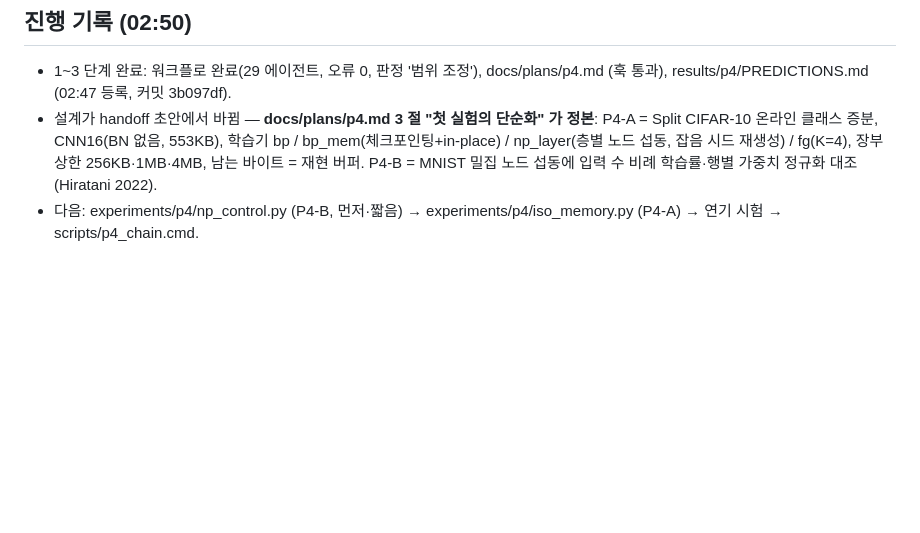
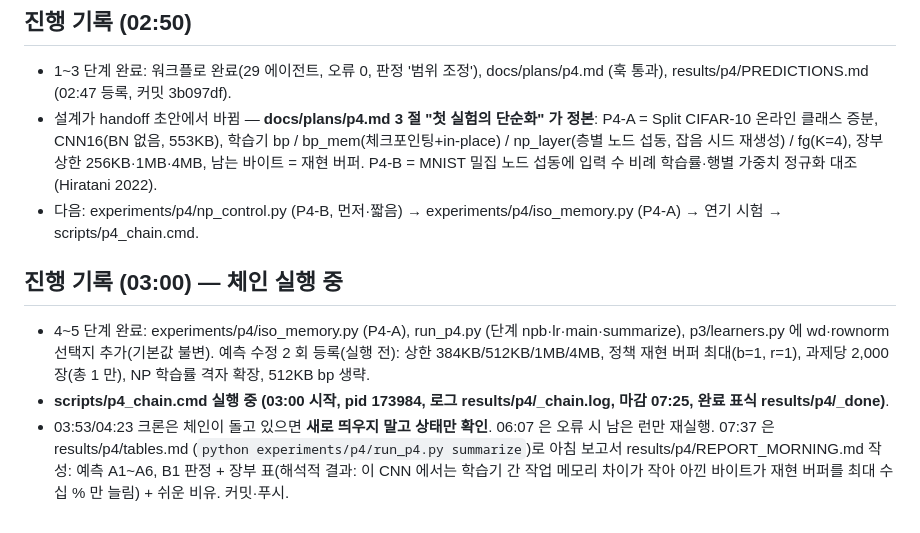
Before and after one commit to debtor114/subtractive-intelligence, a Markdown page: docs/notes/handoff_p4_20261008.md, the part around the change. GitHub-like rendering; blank space fills up the shorter version.

Commit message:
docs: handoff - p4 chain running
Co-Authored-By: Claude Opus 5.5 <noreply@anthropic.com>

Claude-Session: https://claude.ai/code/session_01TWKUw7ns5oiXXnNnhPCmGB

```diff
--- a/docs/notes/handoff_p4_20261008.md
+++ b/docs/notes/handoff_p4_20261008.md
@@ -41,3 +41,12 @@ p3 진단: 가설은 전부 "뇌 방식은 싸다"인데 실험은 전부 정확
   학습기 bp / bp_mem(체크포인팅+in-place) / np_layer(층별 노드 섭동, 잡음 시드 재생성) / fg(K=4), 장부 상한 256KB·1MB·4MB, 남는 바이트 = 재현 버퍼.
   P4-B = MNIST 밀집 노드 섭동에 입력 수 비례 학습률·행별 가중치 정규화 대조(Hiratani 2022).
 - 다음: experiments/p4/np_control.py (P4-B, 먼저·짧음) → experiments/p4/iso_memory.py (P4-A) → 연기 시험 → scripts/p4_chain.cmd.
+
+## 진행 기록 (03:00) — 체인 실행 중
+
+- 4~5 단계 완료: experiments/p4/iso_memory.py (P4-A), run_p4.py (단계 npb·lr·main·summarize), p3/learners.py 에 wd·rownorm 선택지 추가(기본값 불변).
+  예측 수정 2 회 등록(실행 전): 상한 384KB/512KB/1MB/4MB, 정책 재현 버퍼 최대(b=1, r=1), 과제당 2,000 장(총 1 만), NP 학습률 격자 확장, 512KB bp 생략.
+- **scripts/p4_chain.cmd 실행 중 (03:00 시작, pid 173984, 로그 results/p4/_chain.log, 마감 07:25, 완료 표식 results/p4/_done)**.
+- 03:53/04:23 크론은 체인이 돌고 있으면 **새로 띄우지 말고 상태만 확인**. 06:07 은 오류 시 남은 런만 재실행. 07:37 은 results/p4/tables.md
+  (`python experiments/p4/run_p4.py summarize`)로 아침 보고서 results/p4/REPORT_MORNING.md 작성: 예측 A1~A6, B1 판정 + 장부 표(해석적 결과:
+  이 CNN 에서는 학습기 간 작업 메모리 차이가 작아 아낀 바이트가 재현 버퍼를 최대 수십 % 만 늘림) + 쉬운 비유. 커밋·푸시.
```
